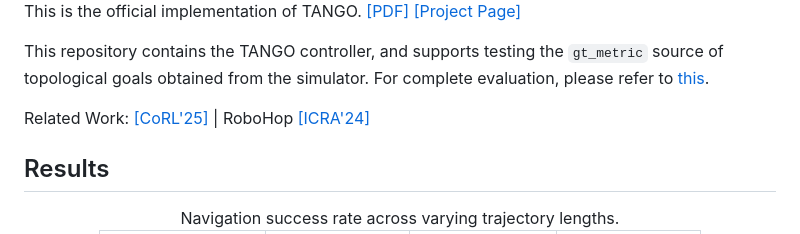
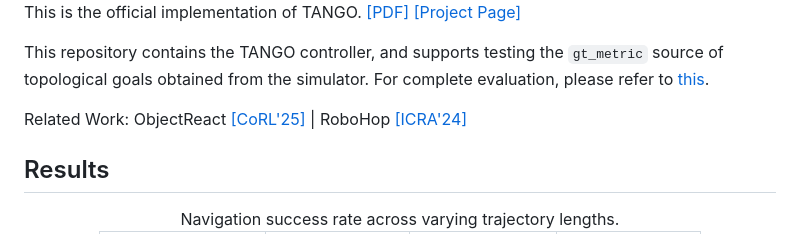
Before and after one commit to podgorki/TANGO, a Markdown page: Readme.md, the part around the change. Drawn GitHub-style.

```diff
--- a/Readme.md
+++ b/Readme.md
@@ -8,7 +8,7 @@ This is the official implementation of TANGO. [[PDF]](https://github.com/podgork
 
 This repository contains the TANGO controller, and supports testing the `gt_metric` source of topological goals obtained from the simulator. For complete evaluation, please refer to [this](https://github.com/oravus/object-rel-nav).
 
-Related Work: [[CoRL'25]](https://object-react.github.io/) | RoboHop [[ICRA'24]](https://oravus.github.io/RoboHop/)
+Related Work: ObjectReact [[CoRL'25]](https://object-react.github.io/) | RoboHop [[ICRA'24]](https://oravus.github.io/RoboHop/)
 
 ## Results
 <div align="center">
```
